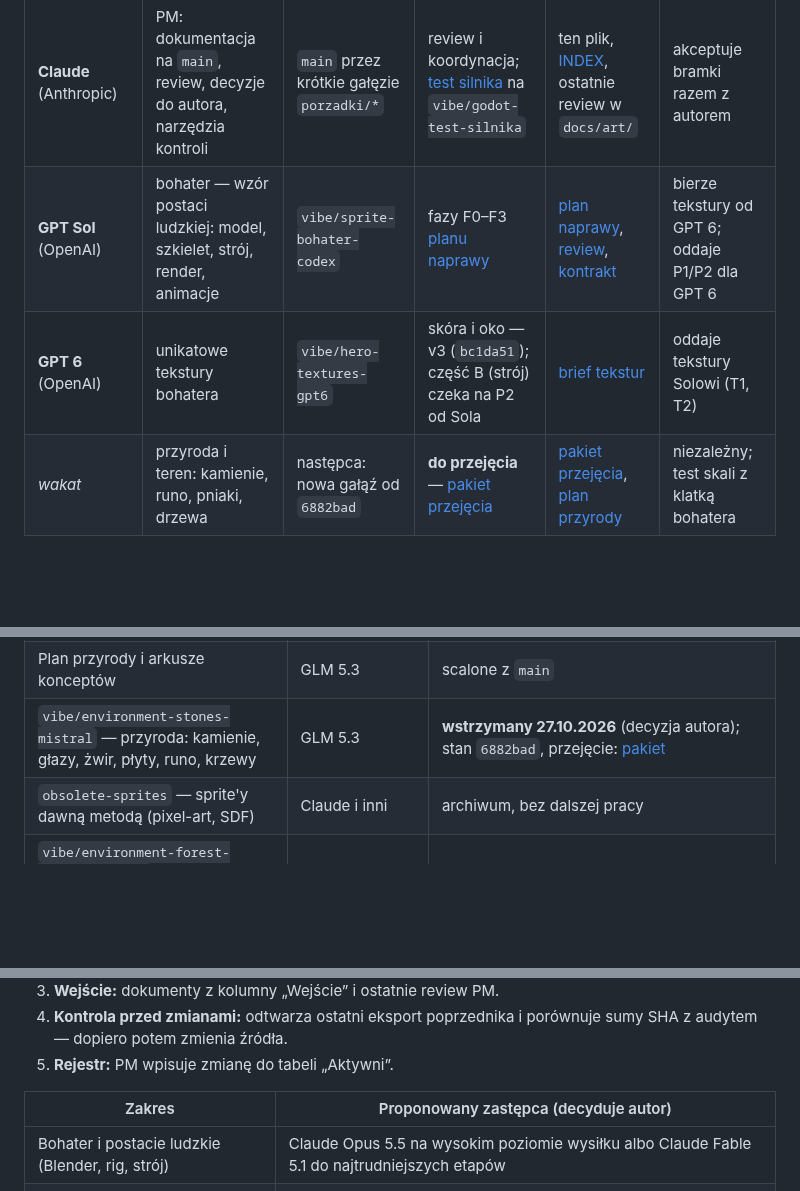
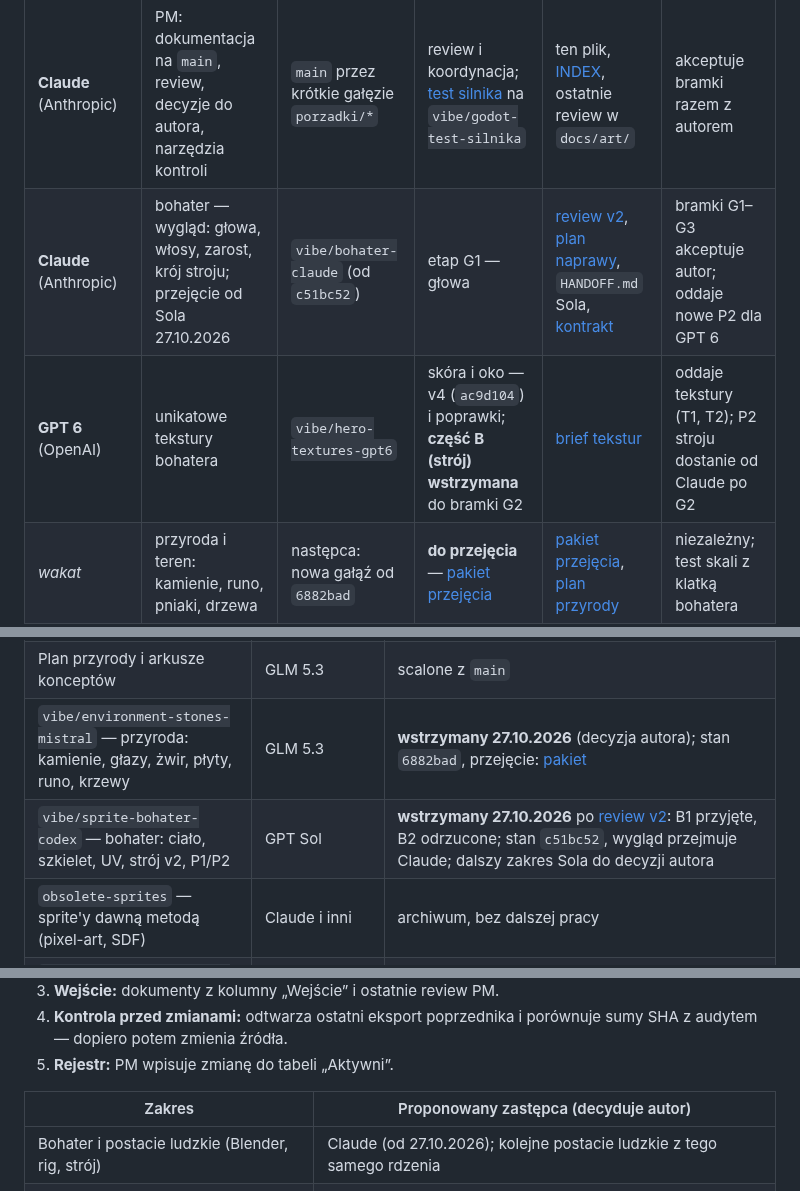
Before and after one commit to DawidWrona92/RPG-OldSchool, a Markdown page: docs/WYKONAWCY.md, 3 parts joined by grey strips. Drawn GitHub-style; blank space fills up the shorter version.

Commit message:
docs(art): review bohatera v2 — B1 przyjęte, B2 odrzucone; wygląd przejmuje Claude
- REVIEW-BOHATER-02.md z planszą głowy (koncept 19 vs v2)
- plan naprawy: stan po v2, etapy G1–G3
- rejestr: Claude na vibe/bohater-claude, Sol wstrzymany, część B GPT 6 wstrzymana do G2

Co-Authored-By: Claude Opus 5.5 <noreply@anthropic.com>
Claude-Session: https://claude.ai/code/session_013vmqD8hS6Szq3Ejor7C79C

```diff
--- a/docs/WYKONAWCY.md
+++ b/docs/WYKONAWCY.md
@@ -9,8 +9,8 @@ Autorstwo commitów nie identyfikuje wykonawcy (część pracuje z konta autora)
 | Wykonawca | Rola | Gałąź | Zakres teraz | Wejście (czytać najpierw) | Zależy od / przekazuje |
 |---|---|---|---|---|---|
 | **Claude** (Anthropic) | PM: dokumentacja na `main`, review, decyzje do autora, narzędzia kontroli | `main` przez krótkie gałęzie `porzadki/*` | review i koordynacja; [test silnika](SILNIK.md) na `vibe/godot-test-silnika` | ten plik, [INDEX](INDEX.md), ostatnie review w `docs/art/` | akceptuje bramki razem z autorem |
-| **GPT Sol** (OpenAI) | bohater — wzór postaci ludzkiej: model, szkielet, strój, render, animacje | `vibe/sprite-bohater-codex` | fazy F0–F3 [planu naprawy](art/characters/PLAN-NAPRAWY-BOHATERA.md) | [plan naprawy](art/characters/PLAN-NAPRAWY-BOHATERA.md), [review](art/characters/REVIEW-BOHATER-01.md), [kontrakt](art/KONTRAKT-RENDERU.md) | bierze tekstury od GPT 6; oddaje P1/P2 dla GPT 6 |
-| **GPT 6** (OpenAI) | unikatowe tekstury bohatera | `vibe/hero-textures-gpt6` | skóra i oko — v3 (`bc1da51`); część B (strój) czeka na P2 od Sola | [brief tekstur](art/characters/tekstury-bohatera/BRIEF-TEKSTURY.md) | oddaje tekstury Solowi (T1, T2) |
+| **Claude** (Anthropic) | bohater — wygląd: głowa, włosy, zarost, krój stroju; przejęcie od Sola 27.10.2026 | `vibe/bohater-claude` (od `c51bc52`) | etap G1 — głowa | [review v2](art/characters/REVIEW-BOHATER-02.md), [plan naprawy](art/characters/PLAN-NAPRAWY-BOHATERA.md), `HANDOFF.md` Sola, [kontrakt](art/KONTRAKT-RENDERU.md) | bramki G1–G3 akceptuje autor; oddaje nowe P2 dla GPT 6 |
+| **GPT 6** (OpenAI) | unikatowe tekstury bohatera | `vibe/hero-textures-gpt6` | skóra i oko — v4 (`ac9d104`) i poprawki; **część B (strój) wstrzymana** do bramki G2 | [brief tekstur](art/characters/tekstury-bohatera/BRIEF-TEKSTURY.md) | oddaje tekstury (T1, T2); P2 stroju dostanie od Claude po G2 |
 | *wakat* | przyroda i teren: kamienie, runo, pniaki, drzewa | następca: nowa gałąź od `6882bad` | **do przejęcia** — [pakiet przejęcia](koncepty/przyroda/PRZEJECIE-PRZYRODY.md) | [pakiet przejęcia](koncepty/przyroda/PRZEJECIE-PRZYRODY.md), [plan przyrody](koncepty/przyroda/PLAN-ASSETOW.md) | niezależny; test skali z klatką bohatera |
 
 ## Zamknięte i archiwalne
@@ -22,6 +22,7 @@ Autorstwo commitów nie identyfikuje wykonawcy (część pracuje z konta autora)
 | Przewodnik artystyczny Niemiru | GPT 6, potem aktualizacje PM | na `main`, v1.2 |
 | Plan przyrody i arkusze konceptów | GLM 5.3 | scalone z `main` |
 | `vibe/environment-stones-mistral` — przyroda: kamienie, głazy, żwir, płyty, runo, krzewy | GLM 5.3 | **wstrzymany 27.10.2026** (decyzja autora); stan `6882bad`, przejęcie: [pakiet](koncepty/przyroda/PRZEJECIE-PRZYRODY.md) |
+| `vibe/sprite-bohater-codex` — bohater: ciało, szkielet, UV, strój v2, P1/P2 | GPT Sol | **wstrzymany 27.10.2026** po [review v2](art/characters/REVIEW-BOHATER-02.md): B1 przyjęte, B2 odrzucone; stan `c51bc52`, wygląd przejmuje Claude; dalszy zakres Sola do decyzji autora |
 | `obsolete-sprites` — sprite'y dawną metodą (pixel-art, SDF) | Claude i inni | archiwum, bez dalszej pracy |
 | `vibe/environment-forest-prototype-gpt6` — prototyp skraju lasu | GPT 6 | archiwum przed kontraktem renderu |
 | `vibe/environment-wagon-blockout` — bryła wozu | *do uzupełnienia przez autora* | prototyp; wóz wymaga nowej realizacji według kontraktu |
@@ -37,7 +38,7 @@ Autorstwo commitów nie identyfikuje wykonawcy (część pracuje z konta autora)
 
 | Zakres | Proponowany zastępca (decyduje autor) |
 |---|---|
-| Bohater i postacie ludzkie (Blender, rig, strój) | Claude Opus 5.5 na wysokim poziomie wysiłku albo Claude Fable 5.1 do najtrudniejszych etapów |
+| Bohater i postacie ludzkie (Blender, rig, strój) | Claude (od 27.10.2026); kolejne postacie ludzkie z tego samego rdzenia |
 | Tekstury postaci | GPT Sol (zna model i UV) albo inny wykonawca z briefem tekstur |
 | Przyroda i teren | GPT Sol lub Claude Sonnet 5.5 — pipeline GLM jest odtwarzalny skryptami |
 | PM | nowa sesja Claude: ten plik, INDEX i ostatnie review |
```
Also changed, not shown: docs/art/characters/review-bohater-02-glowa.jpg (added), 2 other files.
